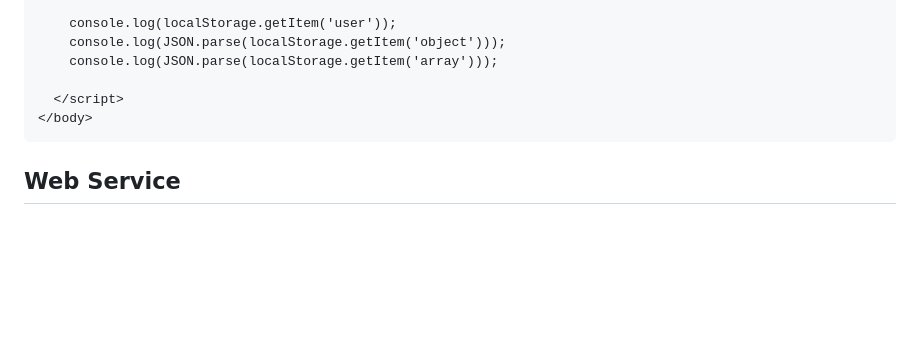
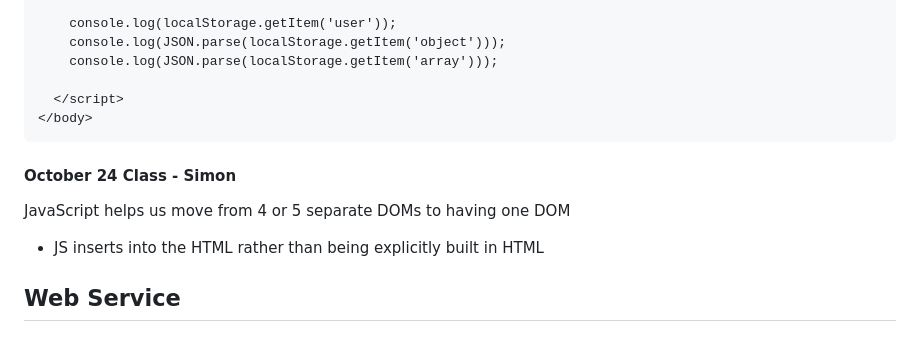
Before and after one commit to robinkyl002/startup, a Markdown page: notes.md, the part around the change. GitHub-like rendering; blank space fills up the shorter version.

Commit message:
class notes October 24 - simon JS

````diff
--- a/notes.md
+++ b/notes.md
@@ -1567,6 +1567,12 @@ Manipulation
 </body>
 ```
 
+#### October 24 Class - Simon
+
+JavaScript helps us move from 4 or 5 separate DOMs to having one DOM
+
+- JS inserts into the HTML rather than being explicitly built in HTML
+
 ## Web Service
 
 ## Database
````
